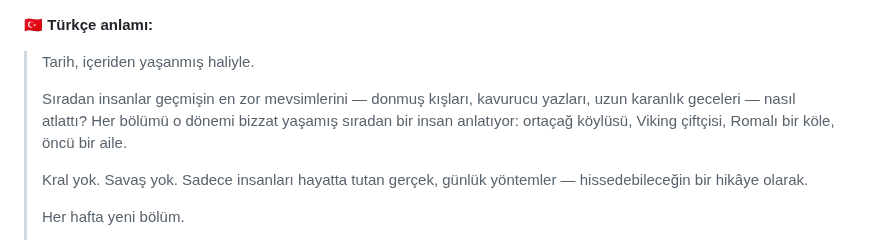
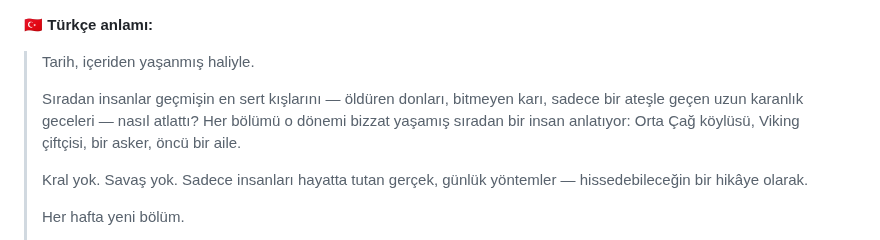
Before and after one commit to duygusalizler-ui/loftik-video-bot, a Markdown page: unfrozen-history/brand/KANAL_KURULUMU.md, the part around the change. GitHub-like rendering.

Commit message:
Kanal açıklaması Türkçe karşılığı güncellendi
Co-Authored-By: Claude Opus 5.5 <noreply@anthropic.com>
Claude-Session: https://claude.ai/code/session_01Y4jj1E33474tqyBGG26E1X

```diff
--- a/unfrozen-history/brand/KANAL_KURULUMU.md
+++ b/unfrozen-history/brand/KANAL_KURULUMU.md
@@ -36,7 +36,7 @@ Characters are fictional, built from historical research; sources are listed und
 🇹🇷 **Türkçe anlamı:**
 > Tarih, içeriden yaşanmış haliyle.
 >
-> Sıradan insanlar geçmişin en zor mevsimlerini — donmuş kışları, kavurucu yazları, uzun karanlık geceleri — nasıl atlattı? Her bölümü o dönemi bizzat yaşamış sıradan bir insan anlatıyor: ortaçağ köylüsü, Viking çiftçisi, Romalı bir köle, öncü bir aile.
+> Sıradan insanlar geçmişin en sert kışlarını — öldüren donları, bitmeyen karı, sadece bir ateşle geçen uzun karanlık geceleri — nasıl atlattı? Her bölümü o dönemi bizzat yaşamış sıradan bir insan anlatıyor: Orta Çağ köylüsü, Viking çiftçisi, bir asker, öncü bir aile.
 >
 > Kral yok. Savaş yok. Sadece insanları hayatta tutan gerçek, günlük yöntemler — hissedebileceğin bir hikâye olarak.
 >
```
